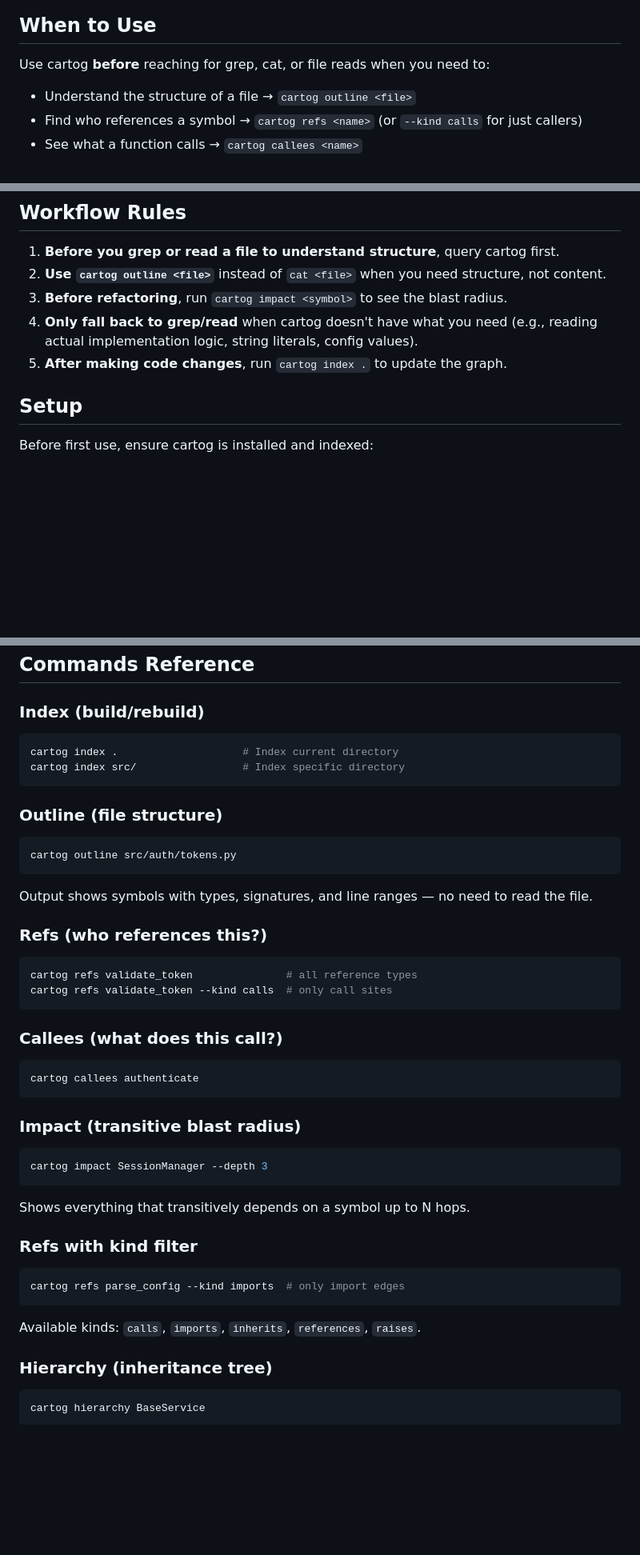
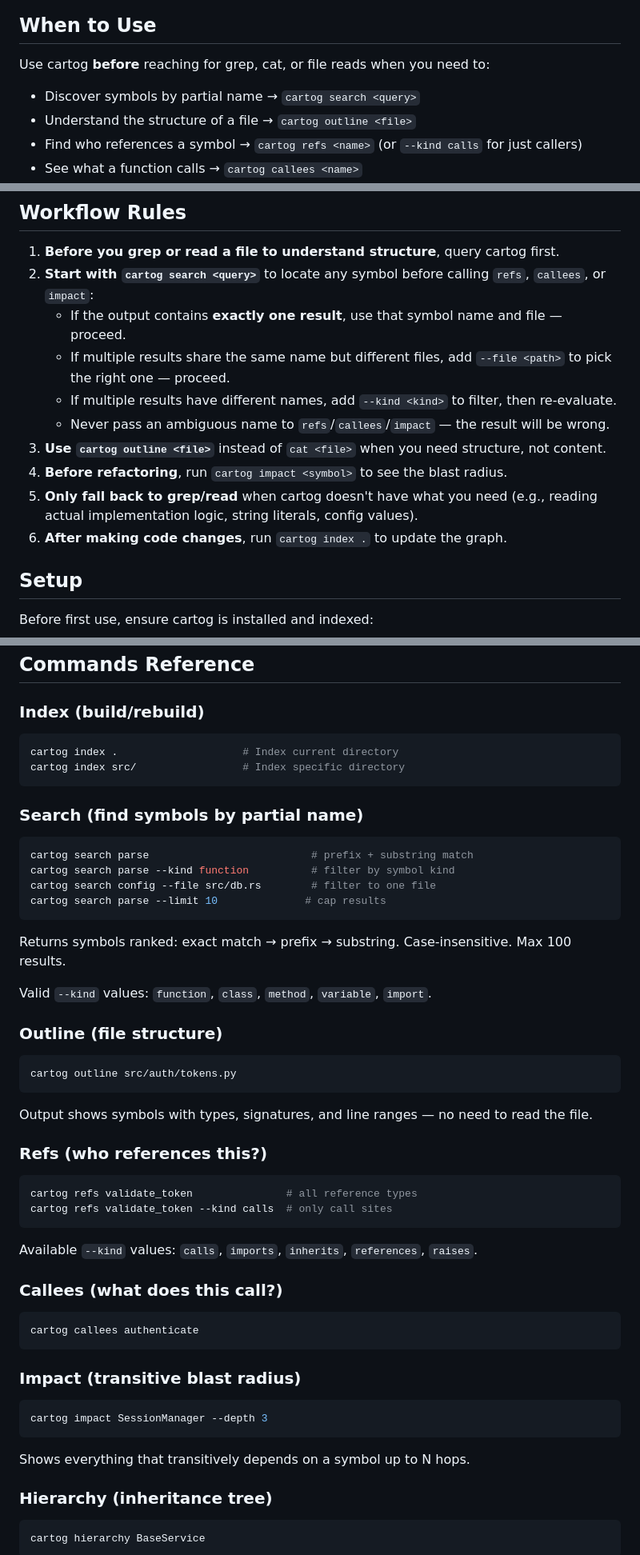
Before and after one commit to jrollin/cartog, a Markdown page: skills/cartog/SKILL.md, 3 parts joined by grey strips. Shown at 80% size. GitHub-like rendering; blank space fills up the shorter version.

Commit message:
docs(skill): document cartog search command and progressive narrowing workflow
Add `cartog search` throughout the skill — When to Use, Workflow Rules,
Commands Reference, Refactoring Workflow, Decision Heuristics, and
query_cookbook — so agents use it as the mandatory first step before
calling refs/callees/impact, and know to narrow iteratively with
--kind then --file when results are ambiguous.

````diff
--- a/skills/cartog/SKILL.md
+++ b/skills/cartog/SKILL.md
@@ -15,6 +15,7 @@ description: >-
 ## When to Use
 
 Use cartog **before** reaching for grep, cat, or file reads when you need to:
+- Discover symbols by partial name → `cartog search <query>`
 - Understand the structure of a file → `cartog outline <file>`
 - Find who references a symbol → `cartog refs <name>` (or `--kind calls` for just callers)
 - See what a function calls → `cartog callees <name>`
@@ -32,10 +33,15 @@ cartog pre-computes a code graph (symbols + edges) with tree-sitter and stores i
 ## Workflow Rules
 
 1. **Before you grep or read a file to understand structure**, query cartog first.
-2. **Use `cartog outline <file>`** instead of `cat <file>` when you need structure, not content.
-3. **Before refactoring**, run `cartog impact <symbol>` to see the blast radius.
-4. **Only fall back to grep/read** when cartog doesn't have what you need (e.g., reading actual implementation logic, string literals, config values).
-5. **After making code changes**, run `cartog index .` to update the graph.
+2. **Start with `cartog search <query>`** to locate any symbol before calling `refs`, `callees`, or `impact`:
+   - If the output contains **exactly one result**, use that symbol name and file — proceed.
+   - If multiple results share the same name but different files, add `--file <path>` to pick the right one — proceed.
+   - If multiple results have different names, add `--kind <kind>` to filter, then re-evaluate.
+   - Never pass an ambiguous name to `refs`/`callees`/`impact` — the result will be wrong.
+3. **Use `cartog outline <file>`** instead of `cat <file>` when you need structure, not content.
+4. **Before refactoring**, run `cartog impact <symbol>` to see the blast radius.
+5. **Only fall back to grep/read** when cartog doesn't have what you need (e.g., reading actual implementation logic, string literals, config values).
+6. **After making code changes**, run `cartog index .` to update the graph.
 
 ## Setup
 
@@ -57,6 +63,17 @@ cartog index .                    # Index current directory
 cartog index src/                 # Index specific directory
 ```
 
+### Search (find symbols by partial name)
+```bash
+cartog search parse                          # prefix + substring match
+cartog search parse --kind function          # filter by symbol kind
+cartog search config --file src/db.rs        # filter to one file
+cartog search parse --limit 10              # cap results
+```
+Returns symbols ranked: exact match → prefix → substring. Case-insensitive. Max 100 results.
+
+Valid `--kind` values: `function`, `class`, `method`, `variable`, `import`.
+
 ### Outline (file structure)
 ```bash
 cartog outline src/auth/tokens.py
@@ -68,6 +85,7 @@ Output shows symbols with types, signatures, and line ranges — no need to read
 cartog refs validate_token               # all reference types
 cartog refs validate_token --kind calls  # only call sites
 ```
+Available `--kind` values: `calls`, `imports`, `inherits`, `references`, `raises`.
 
 ### Callees (what does this call?)
 ```bash
@@ -79,12 +97,6 @@ cartog callees authenticate
 cartog impact SessionManager --depth 3
 ```
 Shows everything that transitively depends on a symbol up to N hops.
-
-### Refs with kind filter
-```bash
-cartog refs parse_config --kind imports  # only import edges
-```
-Available kinds: `calls`, `imports`, `inherits`, `references`, `raises`.
 
 ### Hierarchy (inheritance tree)
 ```bash
````
Also changed, not shown: other parts of skills/cartog/SKILL.md (+3 -1 lines), 1 other file.
